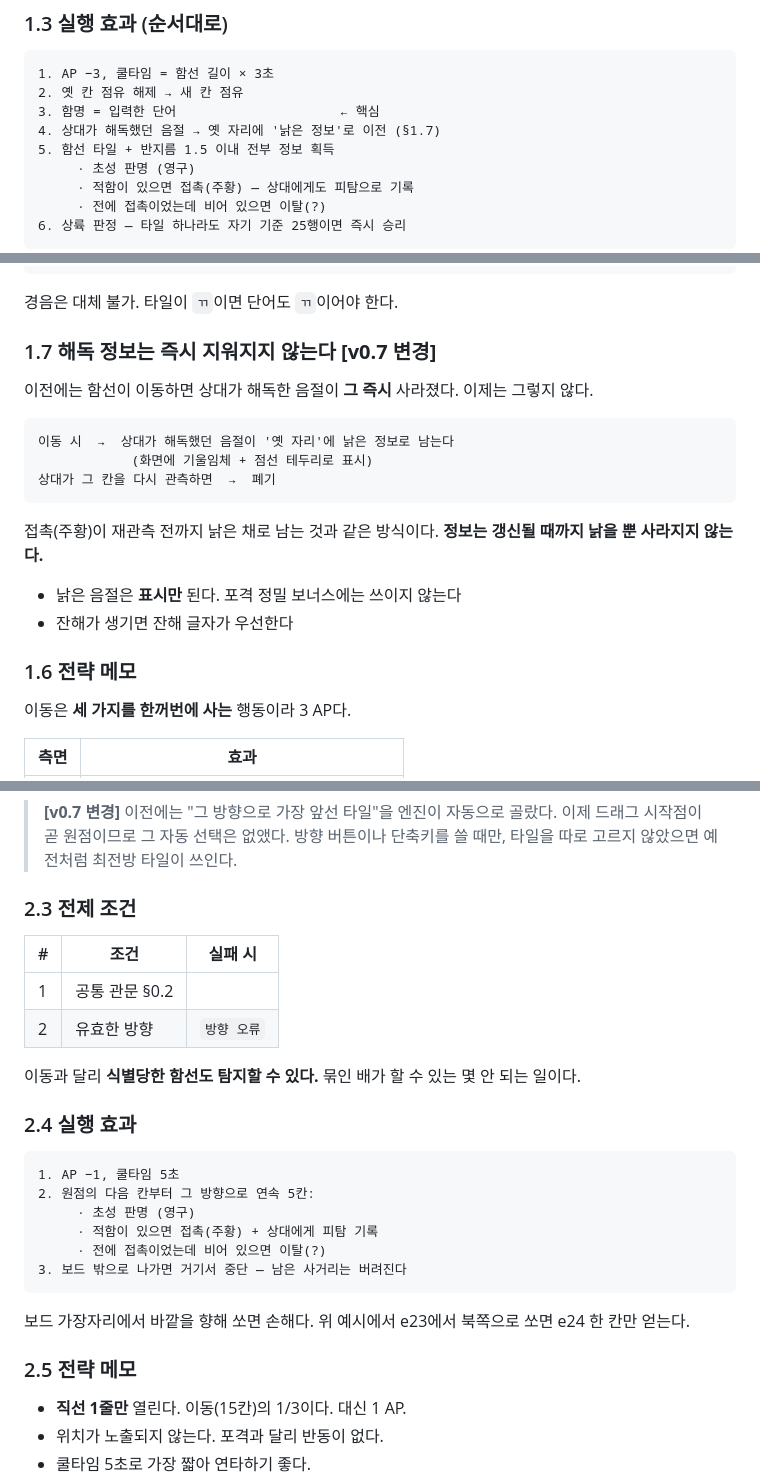
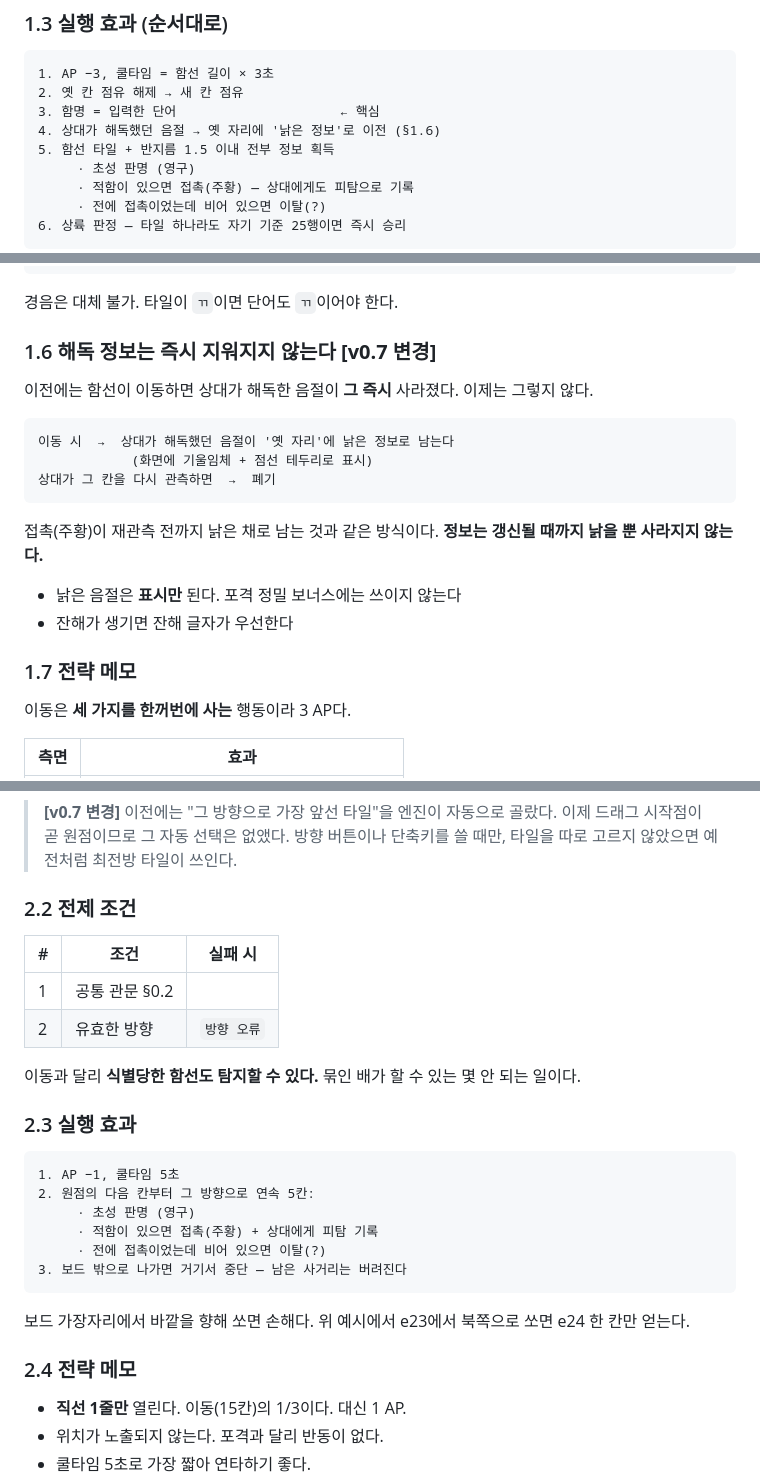
Before and after one commit to nuclyee72/DailyWordship, a Markdown page: docs/ACTIONS.md, 3 parts joined by grey strips. Drawn GitHub-style.

Commit message:
ACTIONS.md 섹션 번호 정리
Co-Authored-By: Claude Opus 5 <noreply@anthropic.com>

````diff
--- a/docs/ACTIONS.md
+++ b/docs/ACTIONS.md
@@ -124,7 +124,7 @@ AP는 **진영 공유 자원**(2.5초당 1, 최대 10), 쿨타임은 **함선
 1. AP −3, 쿨타임 = 함선 길이 × 3초
 2. 옛 칸 점유 해제 → 새 칸 점유
 3. 함명 = 입력한 단어                     ← 핵심
-4. 상대가 해독했던 음절 → 옛 자리에 '낡은 정보'로 이전 (§1.7)
+4. 상대가 해독했던 음절 → 옛 자리에 '낡은 정보'로 이전 (§1.6)
 5. 함선 타일 + 반지름 1.5 이내 전부 정보 획득
      · 초성 판명 (영구)
      · 적함이 있으면 접촉(주황) — 상대에게도 피탐으로 기록
@@ -179,7 +179,7 @@ P2 4칸함 「가나다라」가 (c5,d5,e5,f5) 를 점유 중
 
 경음은 대체 불가. 타일이 `ㄲ`이면 단어도 `ㄲ`이어야 한다.
 
-### 1.7 해독 정보는 즉시 지워지지 않는다 **[v0.7 변경]**
+### 1.6 해독 정보는 즉시 지워지지 않는다 **[v0.7 변경]**
 
 이전에는 함선이 이동하면 상대가 해독한 음절이 **그 즉시** 사라졌다. 이제는 그렇지 않다.
 
@@ -194,7 +194,7 @@ P2 4칸함 「가나다라」가 (c5,d5,e5,f5) 를 점유 중
 - 낡은 음절은 **표시만** 된다. 포격 정밀 보너스에는 쓰이지 않는다
 - 잔해가 생기면 잔해 글자가 우선한다
 
-### 1.6 전략 메모
+### 1.7 전략 메모
 
 이동은 **세 가지를 한꺼번에 사는** 행동이라 3 AP다.
 
@@ -232,7 +232,7 @@ P2 4칸함 「가나다라」가 (c5,d5,e5,f5) 를 점유 중
 
 > **[v0.7 변경]** 이전에는 "그 방향으로 가장 앞선 타일"을 엔진이 자동으로 골랐다. 이제 드래그 시작점이 곧 원점이므로 그 자동 선택은 없앴다. 방향 버튼이나 단축키를 쓸 때만, 타일을 따로 고르지 않았으면 예전처럼 최전방 타일이 쓰인다.
 
-### 2.3 전제 조건
+### 2.2 전제 조건
 
 | # | 조건 | 실패 시 |
 |---|---|---|
@@ -241,7 +241,7 @@ P2 4칸함 「가나다라」가 (c5,d5,e5,f5) 를 점유 중
 
 이동과 달리 **식별당한 함선도 탐지할 수 있다.** 묶인 배가 할 수 있는 몇 안 되는 일이다.
 
-### 2.4 실행 효과
+### 2.3 실행 효과
 
 ```
 1. AP −1, 쿨타임 5초
@@ -254,7 +254,7 @@ P2 4칸함 「가나다라」가 (c5,d5,e5,f5) 를 점유 중
 
 보드 가장자리에서 바깥을 향해 쏘면 손해다. 위 예시에서 e23에서 북쪽으로 쏘면 e24 한 칸만 얻는다.
 
-### 2.5 전략 메모
+### 2.4 전략 메모
 
 - **직선 1줄만** 열린다. 이동(15칸)의 1/3이다. 대신 1 AP.
 - 위치가 노출되지 않는다. 포격과 달리 반동이 없다.
````
